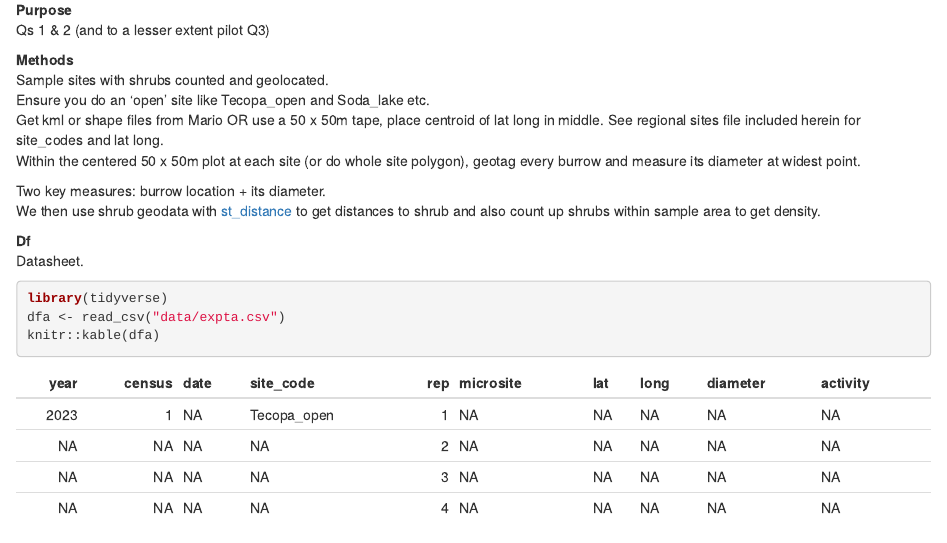
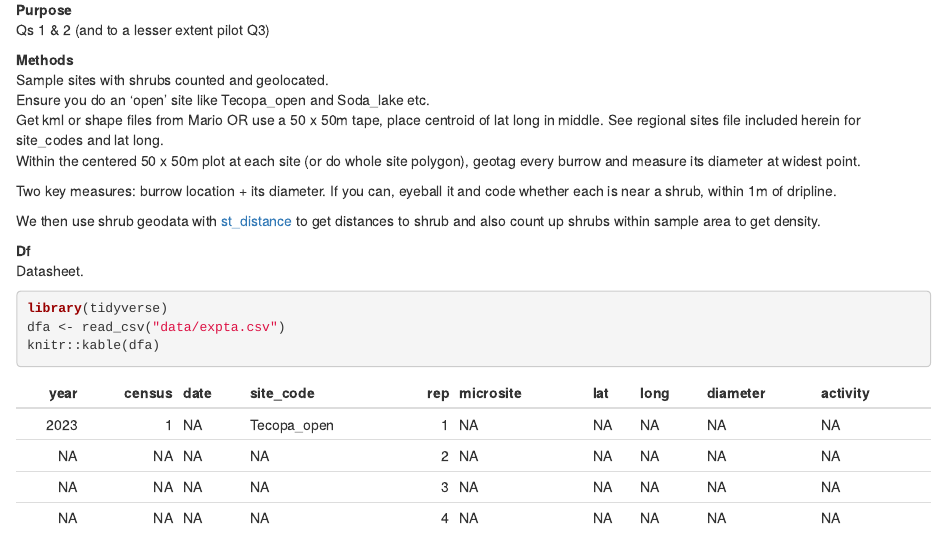
Before and after one commit to zenrabbit/Burrow_surveys, an R Markdown document (design_2023.Rmd): the page in a window 1100 px wide, from 650 px down. The pictures show the output file design_2023.html that the author committed with the source, opened offline.

Commit message:
setup nice

```diff
--- a/design_2023.Rmd
+++ b/design_2023.Rmd
@@ -34,7 +34,8 @@ Ensure you do an 'open' site like Tecopa_open and Soda_lake etc.
 Get kml or shape files from Mario OR use a 50 x 50m tape, place centroid of lat long in middle. See regional sites file included herein for site_codes and lat long.
 Within the centered 50 x 50m plot at each site (or do whole site polygon), geotag every burrow and measure its diameter at widest point.
 
-Two key measures: burrow location + its diameter.
+Two key measures: burrow location + its diameter.  If you can, eyeball it and code whether each is near a shrub, within 1m of dripline.
+
 We then use shrub geodata with [st_distance](https://r-spatial.github.io/sf/reference/geos_measures.html) to get distances to shrub and also count up shrubs within sample area to get density.
 
 
```
Also changed, not shown: design_2023.html, 2 other files.
